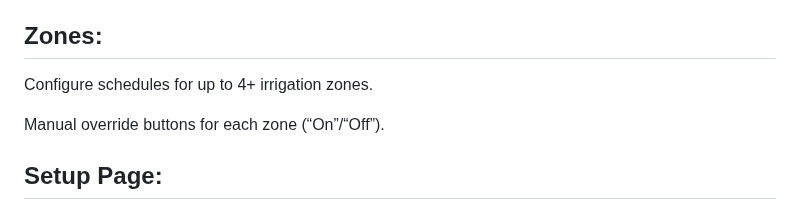
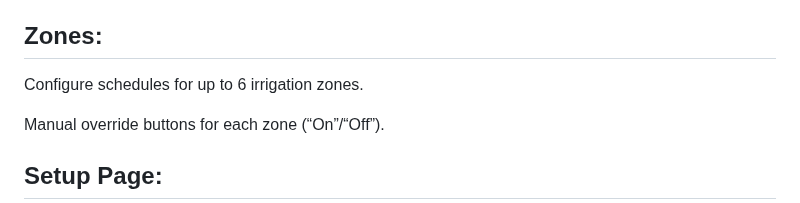
Before and after one commit to numerik11/ESP32-Irrigation-Control, a Markdown page: README.md, the part around the change. GitHub-like rendering.

```diff
--- a/README.md
+++ b/README.md
@@ -16,7 +16,7 @@ Tank levels, weather (OpenWeatherMap), current zone status, rain/wind delays, an
 
 Zones:
 ----
-Configure schedules for up to 4+ irrigation zones.
+Configure schedules for up to 6 irrigation zones.
 
 Manual override buttons for each zone (“On”/“Off”).
 
```
